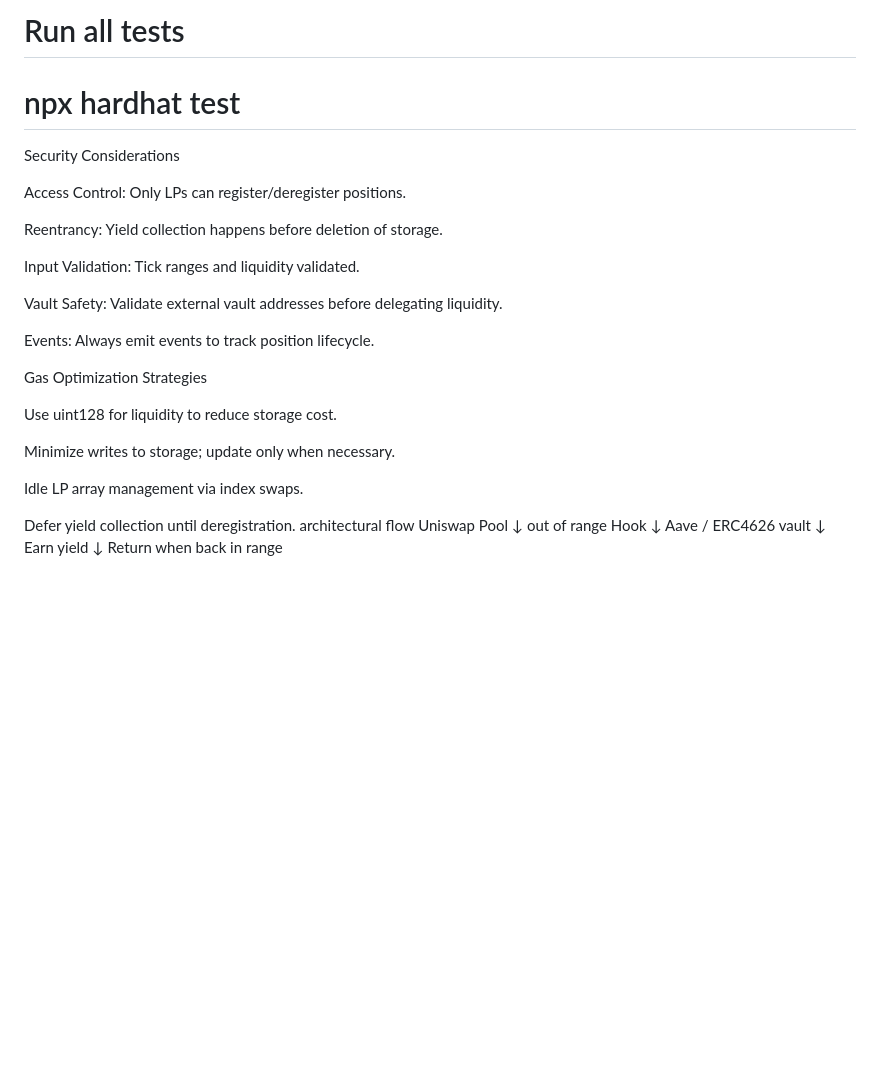
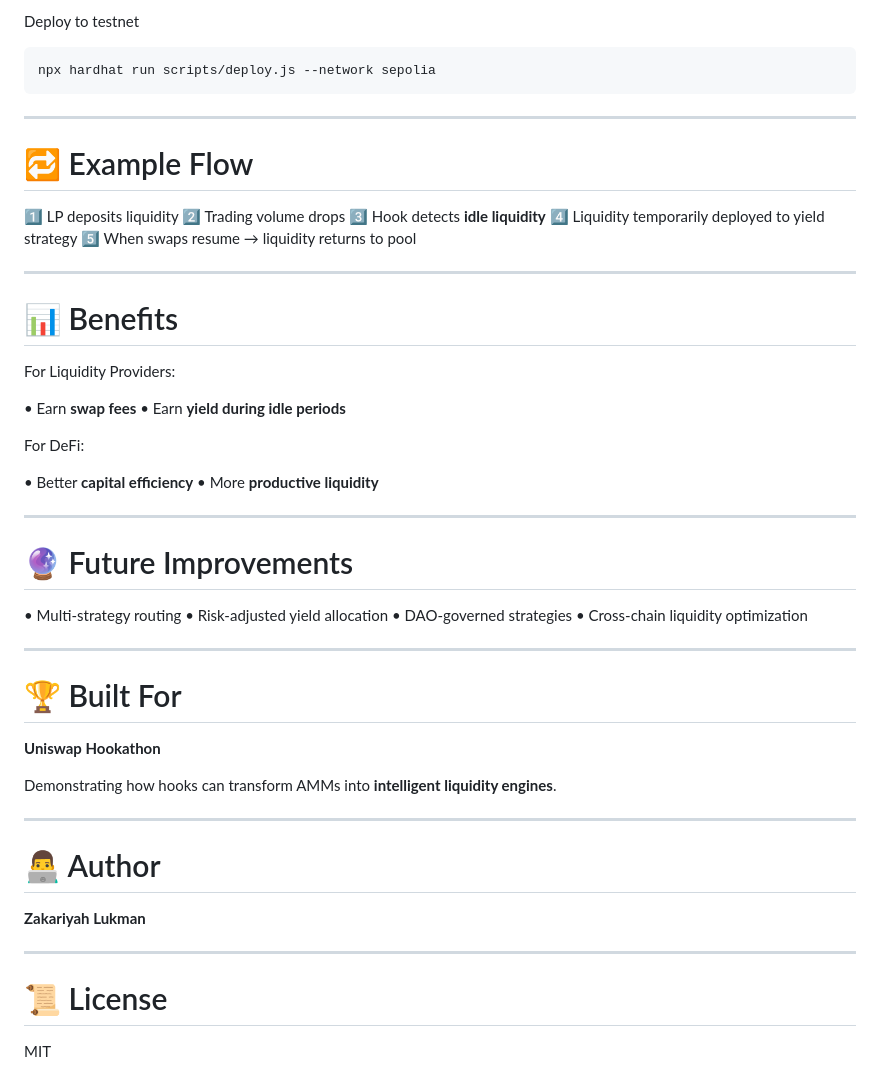
Before and after one commit to IsholaAtotimati/uniswapv4-hook, a Markdown page: README.md, the part around one of its changes. Drawn GitHub-style; blank space fills up the shorter version.

````diff
--- a/README.md
+++ b/README.md
@@ -159,36 +162,59 @@ npx hardhat run scripts/deploy.js --network localhost
 
-# Run all tests
-npx hardhat test
-========================================================
+Deploy to testnet
 
-Security Considerations
+```bash
+npx hardhat run scripts/deploy.js --network sepolia
+```
 
-Access Control: Only LPs can register/deregister positions.
+---
 
-Reentrancy: Yield collection happens before deletion of storage.
+# 🔁 Example Flow
 
-Input Validation: Tick ranges and liquidity validated.
+1️⃣ LP deposits liquidity
+2️⃣ Trading volume drops
+3️⃣ Hook detects **idle liquidity**
+4️⃣ Liquidity temporarily deployed to yield strategy
+5️⃣ When swaps resume → liquidity returns to pool
 
-Vault Safety: Validate external vault addresses before delegating liquidity.
+---
 
-Events: Always emit events to track position lifecycle.
+# 📊 Benefits
 
-Gas Optimization Strategies
+For Liquidity Providers:
 
-Use uint128 for liquidity to reduce storage cost.
+• Earn **swap fees**
+• Earn **yield during idle periods**
 
-Minimize writes to storage; update only when necessary.
+For DeFi:
 
-Idle LP array management via index swaps.
+• Better **capital efficiency**
+• More **productive liquidity**
 
-Defer yield collection until deregistration.
-    architectural flow
-    Uniswap Pool
-      ↓ out of range
-Hook
-      ↓
-Aave / ERC4626 vault
-      ↓
-Earn yield
-      ↓
-Return when back in range
+---
+
+# 🔮 Future Improvements
+
+• Multi-strategy routing
+• Risk-adjusted yield allocation
+• DAO-governed strategies
+• Cross-chain liquidity optimization
+
+---
+
+# 🏆 Built For
+
+**Uniswap Hookathon**
+
+Demonstrating how hooks can transform AMMs into **intelligent liquidity engines**.
+
+---
+
+# 👨‍💻 Author
+
+**Zakariyah Lukman**
+
+---
+
+# 📜 License
+
+MIT
````
Also changed, not shown: other parts of README.md (+126 -123 lines).
